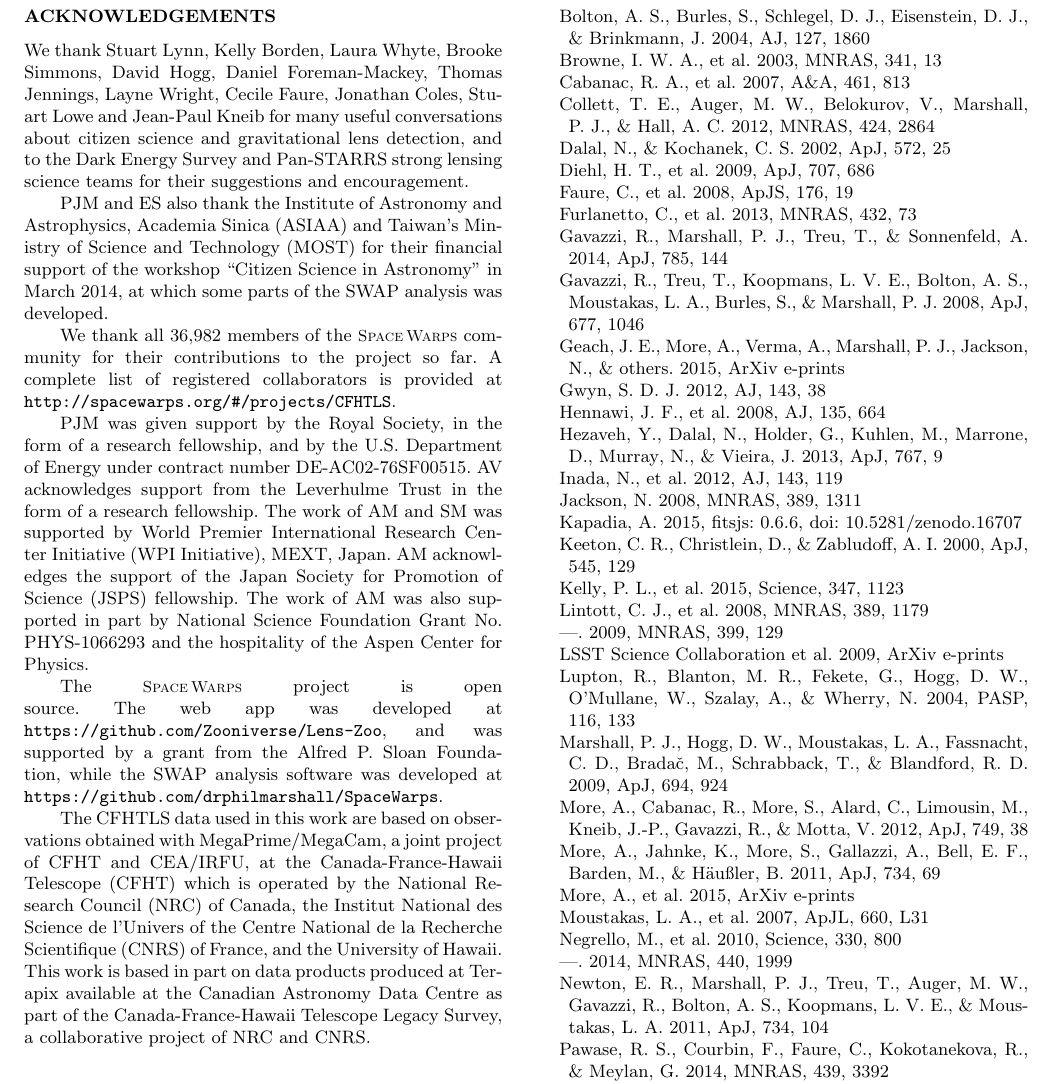
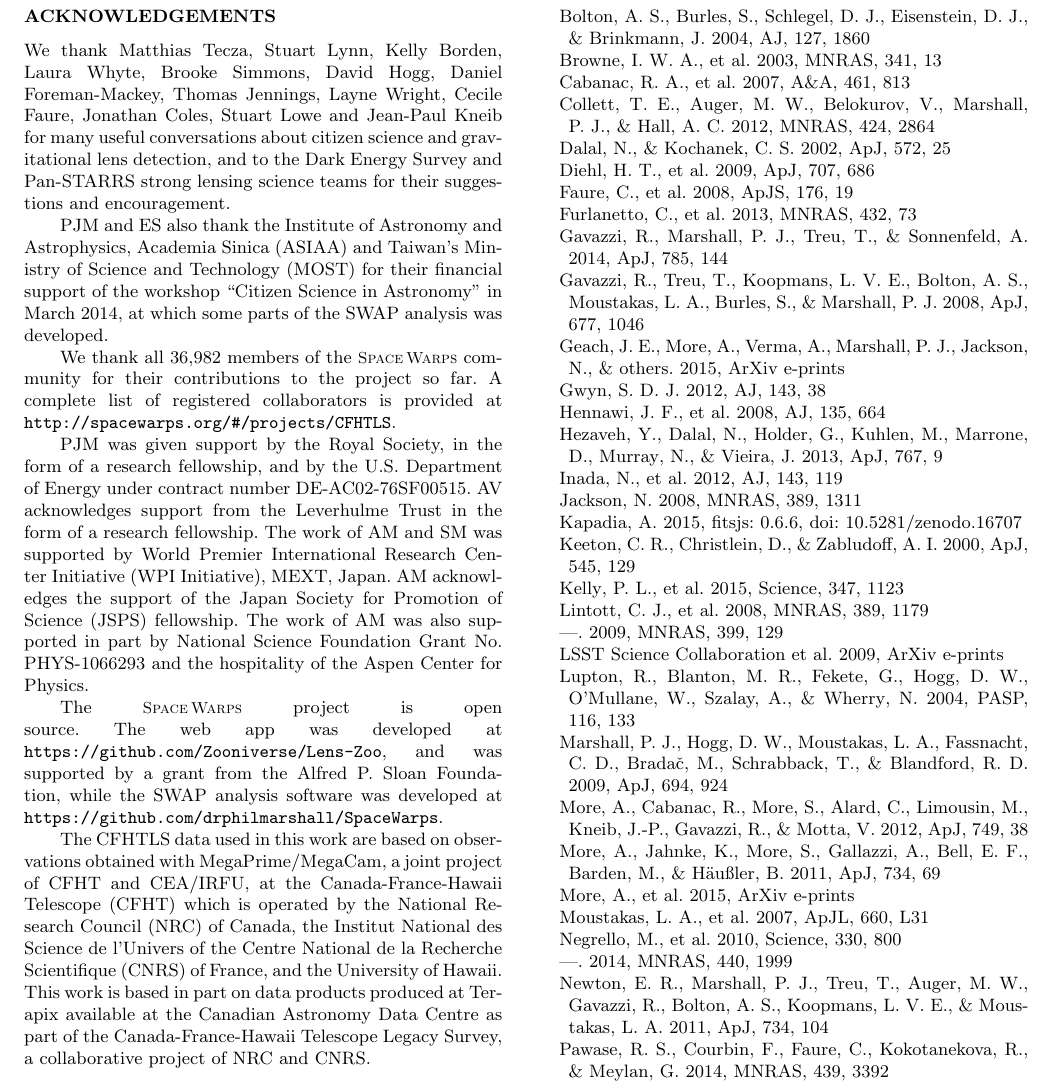
Before and after one commit to drphilmarshall/SpaceWarps, a LaTeX paper (doc/sw-system.tex): part of page 20 of 22, cut so that both start at the same text. Compiled offline with pdfLaTeX; a LaTeX package or settings file that is missing is left out.

Commit message:
Added Matthias to acknowledgments

```diff
--- a/doc/sw-system.tex
+++ b/doc/sw-system.tex
@@ -1964,7 +1964,7 @@ their wide-field imaging data to contact us if they would like our help.
 
 \section*{Acknowledgements}
 
-We thank Stuart Lynn, Kelly Borden, Laura Whyte, Brooke Simmons, David Hogg,
+We thank Matthias Tecza, Stuart Lynn, Kelly Borden, Laura Whyte, Brooke Simmons, David Hogg,
 Daniel Foreman-Mackey, Thomas Jennings, Layne  Wright, Cecile Faure, Jonathan
 Coles, Stuart Lowe and Jean-Paul Kneib for many useful conversations about
 citizen science and gravitational lens detection, and to the Dark Energy Survey
```
Also changed, not shown: doc/sw-system-revised.pdf, 1 other file.
